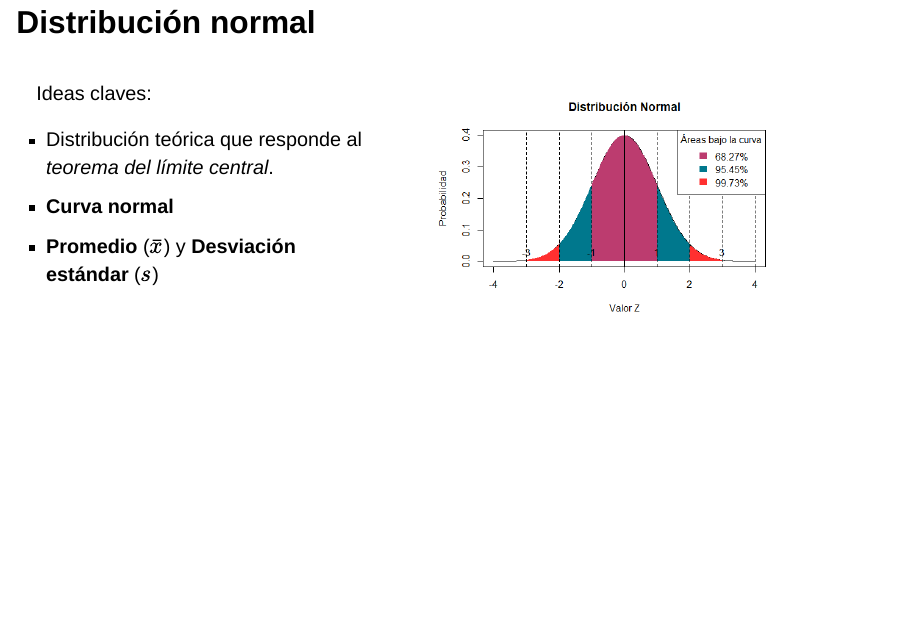
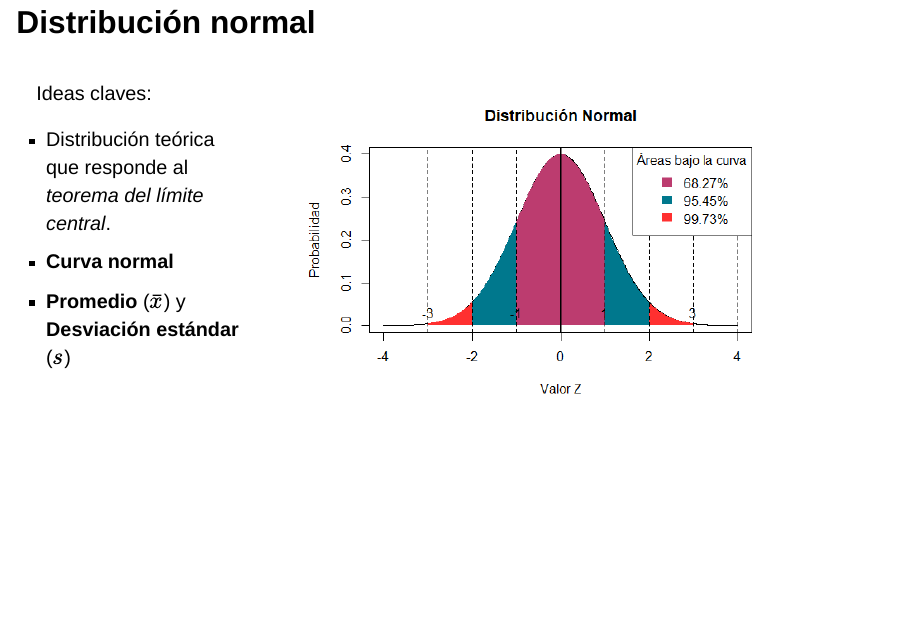
Before and after one commit to mafenunez/materiales-docencia, a Quarto document (presentaciones/sesion03.qmd): page 13 of 19. Rendered offline with R 4.5, knitr and Pandoc in place of Quarto, with nearby package versions; drawn as Slidy slides in place of the format the file asks for.

Commit message:
ajuste imagen

```diff
--- a/presentaciones/sesion03.qmd
+++ b/presentaciones/sesion03.qmd
@@ -159,7 +159,7 @@ Dividen un conjunto de datos ordenados en cien partes iguales en función de su
 
 ## [Distribución normal]{.white}{data-background-color="#00788d"}
 
-:::{.column width="45%"}
+:::{.column width="30%"}
 Ideas claves:
 
 - Distribución teórica que responde al *teorema del límite central*.
@@ -167,7 +167,7 @@ Ideas claves:
 - **Promedio** ($\bar{x}$) y **Desviación estándar** ($s$)
 :::
 
-:::{.column width="45%"}
+:::{.column width="60%"}
 
 ![](../images/normal.png)
 :::
```
Also changed, not shown: presentaciones/sesion03.html.
